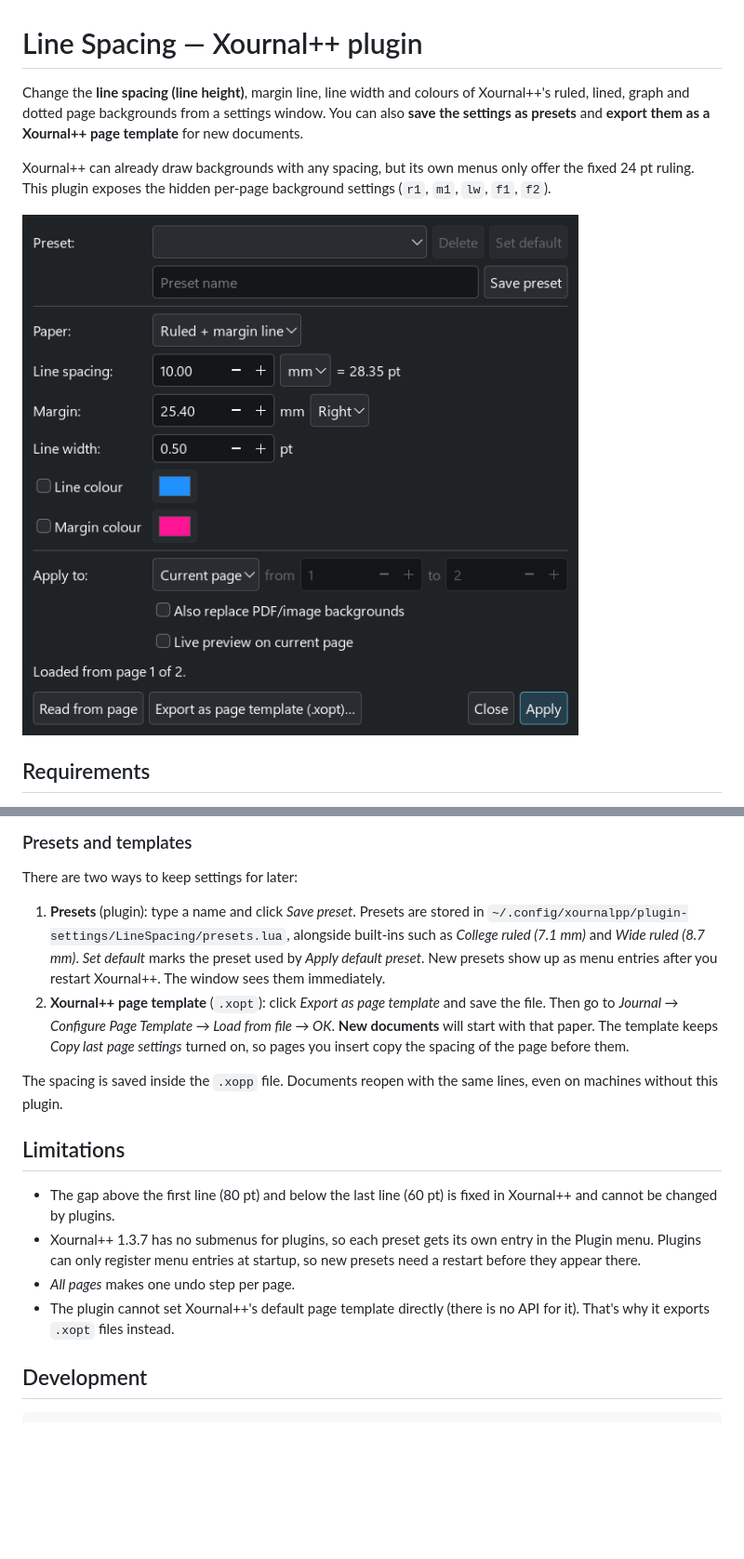
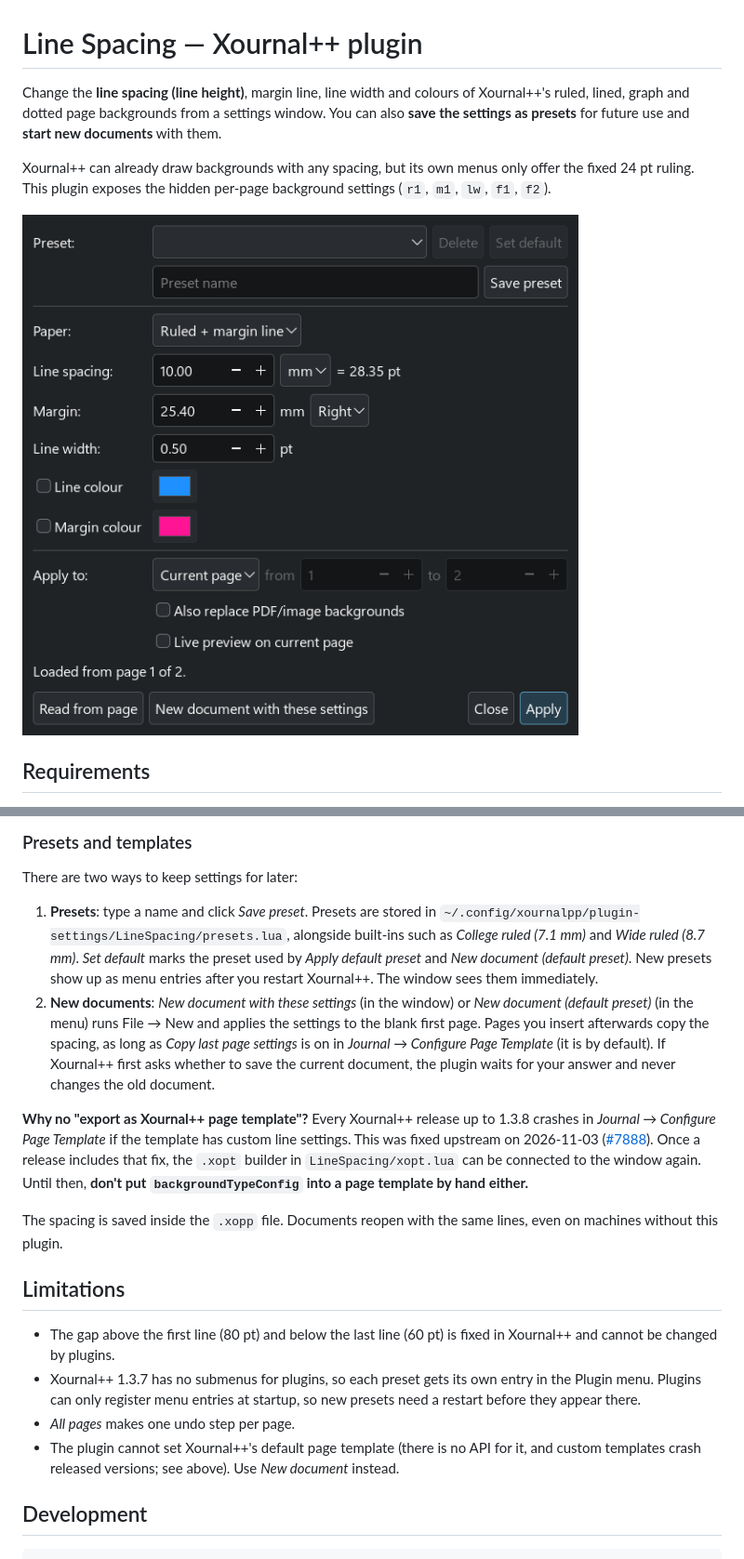
Before and after one commit to dingzy53/xournalpp-line-spacing, a Markdown page: README.md, 2 parts joined by grey strips. Shown at 93% size. GitHub-like rendering; pictures changed too: docs/dialog.png; blank space fills up the shorter version.

```diff
--- a/README.md
+++ b/README.md
@@ -1,6 +1,6 @@
 # Line Spacing — Xournal++ plugin
 
-Change the **line spacing (line height)**, margin line, line width and colours of Xournal++'s ruled, lined, graph and dotted page backgrounds from a settings window. You can also **save the settings as presets** and **export them as a Xournal++ page template** for new documents.
+Change the **line spacing (line height)**, margin line, line width and colours of Xournal++'s ruled, lined, graph and dotted page backgrounds from a settings window. You can also **save the settings as presets** for future use and **start new documents** with them.
 
 Xournal++ can already draw backgrounds with any spacing, but its own menus only offer the fixed 24 pt ruling. This plugin exposes the hidden per-page background settings (`r1`, `m1`, `lw`, `f1`, `f2`).
 
@@ -53,8 +54,10 @@ Everything is in the **Plugin** menu:
 
 There are two ways to keep settings for later:
 
-1. **Presets** (plugin): type a name and click *Save preset*. Presets are stored in `~/.config/xournalpp/plugin-settings/LineSpacing/presets.lua`, alongside built-ins such as *College ruled (7.1 mm)* and *Wide ruled (8.7 mm)*. *Set default* marks the preset used by *Apply default preset*. New presets show up as menu entries after you restart Xournal++. The window sees them immediately.
-2. **Xournal++ page template** (`.xopt`): click *Export as page template* and save the file. Then go to *Journal → Configure Page Template → Load from file → OK*. **New documents** will start with that paper. The template keeps *Copy last page settings* turned on, so pages you insert copy the spacing of the page before them.
+1. **Presets**: type a name and click *Save preset*. Presets are stored in `~/.config/xournalpp/plugin-settings/LineSpacing/presets.lua`, alongside built-ins such as *College ruled (7.1 mm)* and *Wide ruled (8.7 mm)*. *Set default* marks the preset used by *Apply default preset* and *New document (default preset)*. New presets show up as menu entries after you restart Xournal++. The window sees them immediately.
+2. **New documents**: *New document with these settings* (in the window) or *New document (default preset)* (in the menu) runs File → New and applies the settings to the blank first page. Pages you insert afterwards copy the spacing, as long as *Copy last page settings* is on in *Journal → Configure Page Template* (it is by default). If Xournal++ first asks whether to save the current document, the plugin waits for your answer and never changes the old document.
+
+**Why no "export as Xournal++ page template"?** Every Xournal++ release up to 1.3.8 crashes in *Journal → Configure Page Template* if the template has custom line settings. This was fixed upstream on 2026-11-03 ([#7888](https://github.com/xournalpp/xournalpp/pull/7888)). Once a release includes that fix, the `.xopt` builder in `LineSpacing/xopt.lua` can be connected to the window again. Until then, **don't put `backgroundTypeConfig` into a page template by hand either.**
 
 The spacing is saved inside the `.xopp` file. Documents reopen with the same lines, even on machines without this plugin.
 
@@ -63,7 +66,7 @@ The spacing is saved inside the `.xopp` file. Documents reopen with the same lin
 - The gap above the first line (80 pt) and below the last line (60 pt) is fixed in Xournal++ and cannot be changed by plugins.
 - Xournal++ 1.3.7 has no submenus for plugins, so each preset gets its own entry in the Plugin menu. Plugins can only register menu entries at startup, so new presets need a restart before they appear there.
 - *All pages* makes one undo step per page.
-- The plugin cannot set Xournal++'s default page template directly (there is no API for it). That's why it exports `.xopt` files instead.
+- The plugin cannot set Xournal++'s default page template (there is no API for it, and custom templates crash released versions; see above). Use *New document* instead.
 
 ## Development
 
```
Also changed, not shown: other parts of README.md (+2 -1 lines), CHANGELOG.md (+5 -1 lines), PLAN.md (+3 -1 lines), 7 other files.
